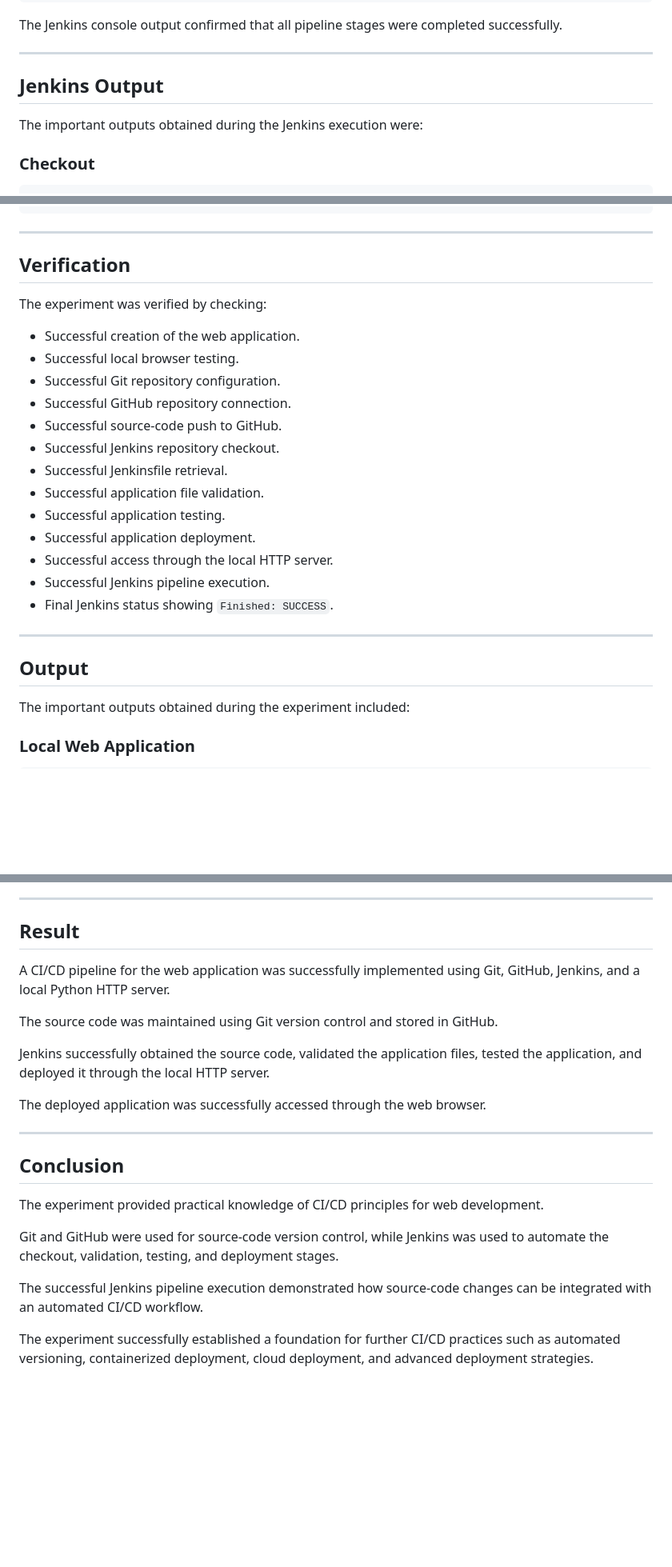
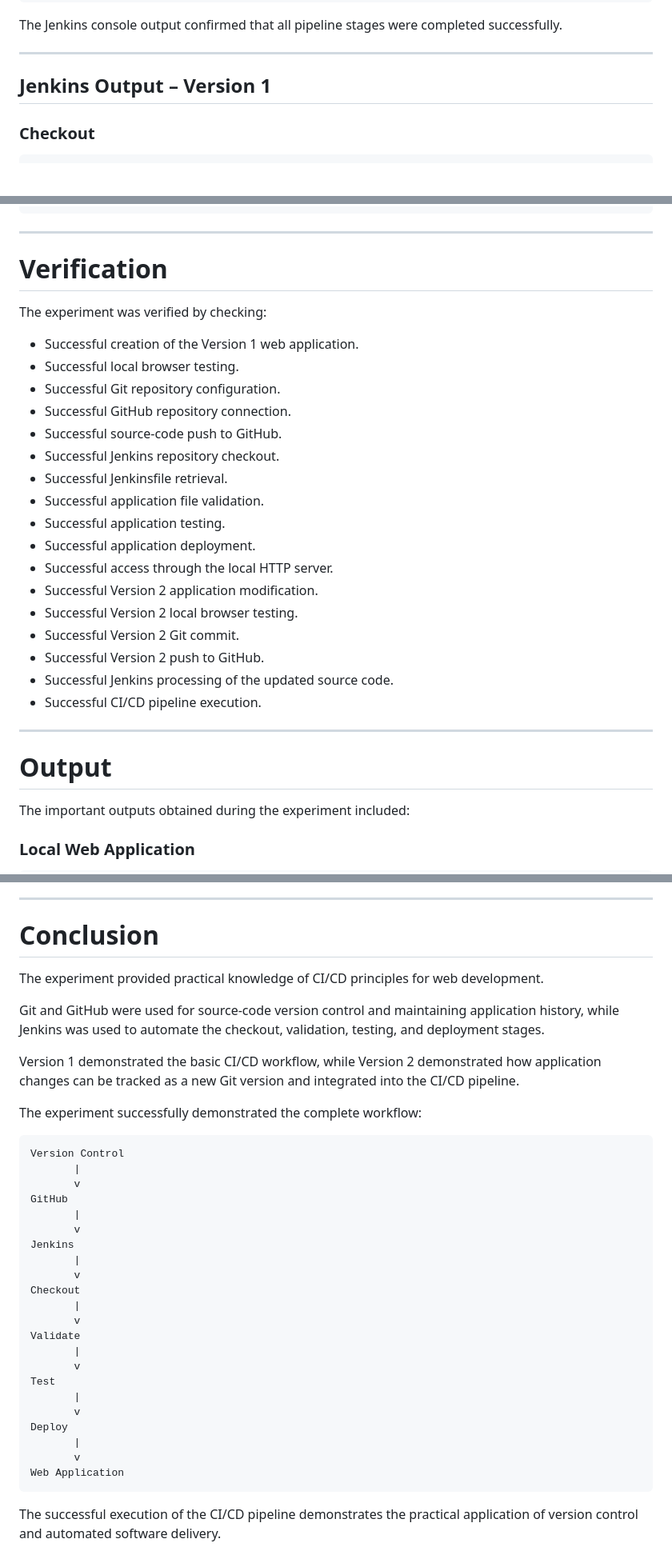
Before and after one commit to Kamalesh-Suresh-Kumar/VII-Machine-Learning-and-Operations-Lab, a Markdown page: Ex 6/README.md, 3 parts joined by grey strips. Shown at 80% size. Rendered like a GitHub page; blank space fills up the shorter version.

````diff
--- a/Ex 6/README.md
+++ b/Ex 6/README.md
@@ -338,9 +344,7 @@ The Jenkins console output confirmed that all pipeline stages were completed suc
 
 ---
 
-## Jenkins Output
-
-The important outputs obtained during the Jenkins execution were:
+## Jenkins Output – Version 1
 
 ### Checkout
 
@@ -455,11 +655,11 @@ Jenkins
 
 ---
 
-## Verification
+# Verification
 
 The experiment was verified by checking:
 
-- Successful creation of the web application.
+- Successful creation of the Version 1 web application.
 - Successful local browser testing.
 - Successful Git repository configuration.
 - Successful GitHub repository connection.
@@ -470,12 +670,16 @@ The experiment was verified by checking:
 - Successful application testing.
 - Successful application deployment.
 - Successful access through the local HTTP server.
-- Successful Jenkins pipeline execution.
-- Final Jenkins status showing `Finished: SUCCESS`.
+- Successful Version 2 application modification.
+- Successful Version 2 local browser testing.
+- Successful Version 2 Git commit.
+- Successful Version 2 push to GitHub.
+- Successful Jenkins processing of the updated source code.
+- Successful CI/CD pipeline execution.
 
 ---
 
-## Output
+# Output
 
 The important outputs obtained during the experiment included:
 
@@ -592,24 +754,39 @@ The Version 2 changes were committed separately from Version 1 to demonstrate Gi
 
 ---
 
-## Result
-
-A CI/CD pipeline for the web application was successfully implemented using Git, GitHub, Jenkins, and a local Python HTTP server.
-
-The source code was maintained using Git version control and stored in GitHub.
-
-Jenkins successfully obtained the source code, validated the application files, tested the application, and deployed it through the local HTTP server.
-
-The deployed application was successfully accessed through the web browser.
-
----
-
-## Conclusion
+# Conclusion
 
 The experiment provided practical knowledge of CI/CD principles for web development.
 
-Git and GitHub were used for source-code version control, while Jenkins was used to automate the checkout, validation, testing, and deployment stages.
+Git and GitHub were used for source-code version control and maintaining application history, while Jenkins was used to automate the checkout, validation, testing, and deployment stages.
 
-The successful Jenkins pipeline execution demonstrated how source-code changes can be integrated with an automated CI/CD workflow.
+Version 1 demonstrated the basic CI/CD workflow, while Version 2 demonstrated how application changes can be tracked as a new Git version and integrated into the CI/CD pipeline.
 
-The experiment successfully established a foundation for further CI/CD practices such as automated versioning, containerized deployment, cloud deployment, and advanced deployment strategies.
+The experiment successfully demonstrated the complete workflow:
+
+```text
+Version Control
+       |
+       v
+GitHub
+       |
+       v
+Jenkins
+       |
+       v
+Checkout
+       |
+       v
+Validate
+       |
+       v
+Test
+       |
+       v
+Deploy
+       |
+       v
+Web Application
+```
+
+The successful execution of the CI/CD pipeline demonstrates the practical application of version control and automated software delivery.
````
Also changed, not shown: other parts of Ex 6/README.md (+229 -69 lines).
